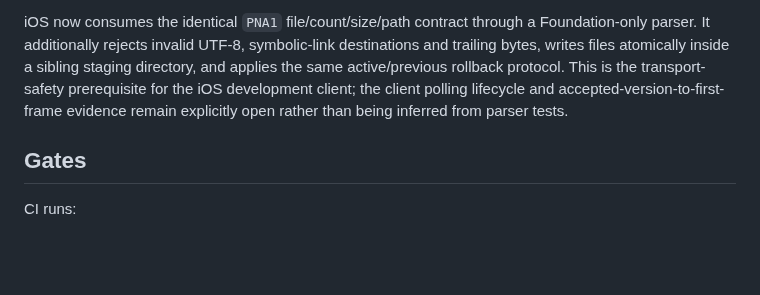
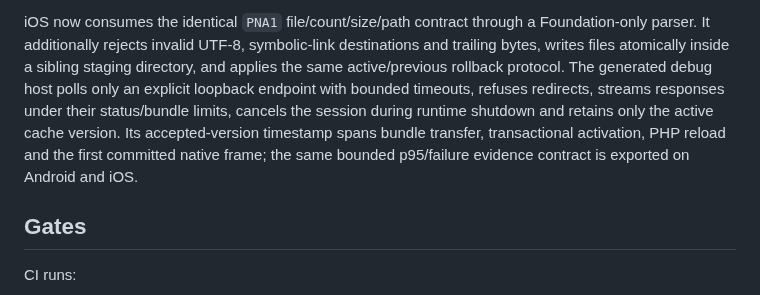
Before and after one commit to push-in/pam-native, a Markdown page: docs/runtime-performance.md, the part around the change. GitHub-like rendering; blank space fills up the shorter version.

Commit message:
docs: close ios hot reload roadmap gap

```diff
--- a/docs/runtime-performance.md
+++ b/docs/runtime-performance.md
@@ -187,9 +187,12 @@ iOS now consumes the identical `PNA1` file/count/size/path contract through a
 Foundation-only parser. It additionally rejects invalid UTF-8, symbolic-link
 destinations and trailing bytes, writes files atomically inside a sibling
 staging directory, and applies the same active/previous rollback protocol.
-This is the transport-safety prerequisite for the iOS development client; the
-client polling lifecycle and accepted-version-to-first-frame evidence remain
-explicitly open rather than being inferred from parser tests.
+The generated debug host polls only an explicit loopback endpoint with bounded
+timeouts, refuses redirects, streams responses under their status/bundle
+limits, cancels the session during runtime shutdown and retains only the active
+cache version. Its accepted-version timestamp spans bundle transfer,
+transactional activation, PHP reload and the first committed native frame; the
+same bounded p95/failure evidence contract is exported on Android and iOS.
 
 ## Gates
 
```
